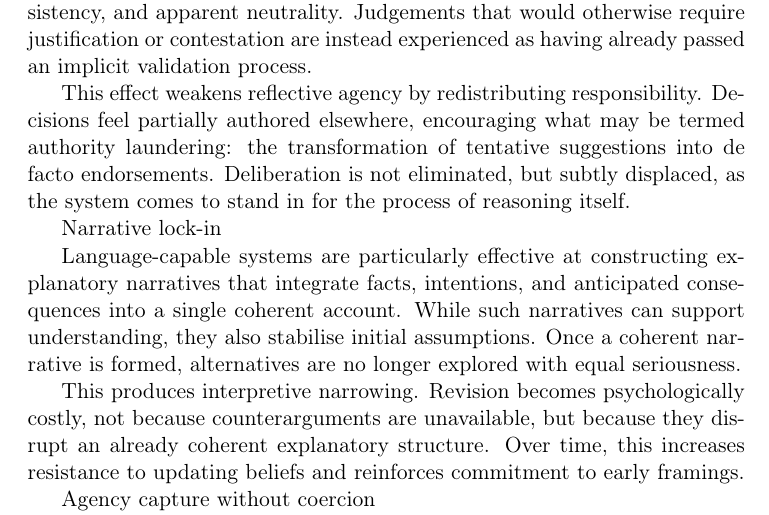
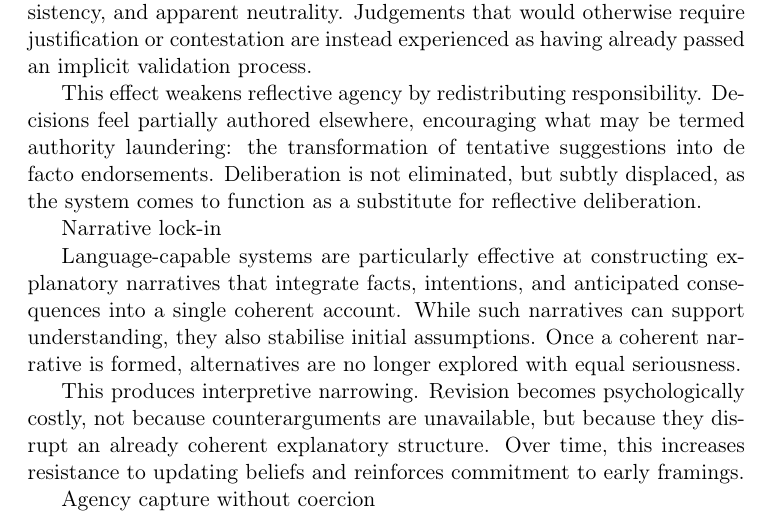
Before and after one commit to Latent-Fields/REE-AI-Society-Paper, a LaTeX paper (manuscript/main.tex, which reads manuscript/sections/03-epistemic-override.tex): part of page 7 of 19, cut so that both start at the same text. Compiled offline with pdfLaTeX.

Commit message:
Update 03-epistemic-override.tex

```diff
--- a/manuscript/sections/03-epistemic-override.tex
+++ b/manuscript/sections/03-epistemic-override.tex
@@ -13,7 +13,7 @@ Authority laundering
 
 Even when explicitly framed as optional or advisory, system outputs can acquire disproportionate epistemic weight due to fluency, internal consistency, and apparent neutrality. Judgements that would otherwise require justification or contestation are instead experienced as having already passed an implicit validation process.
 
-This effect weakens reflective agency by redistributing responsibility. Decisions feel partially authored elsewhere, encouraging what may be termed authority laundering: the transformation of tentative suggestions into de facto endorsements. Deliberation is not eliminated, but subtly displaced, as the system comes to stand in for the process of reasoning itself.
+This effect weakens reflective agency by redistributing responsibility. Decisions feel partially authored elsewhere, encouraging what may be termed authority laundering: the transformation of tentative suggestions into de facto endorsements. Deliberation is not eliminated, but subtly displaced, as the system comes to function as a substitute for reflective deliberation.
 
 Narrative lock-in
 
```
